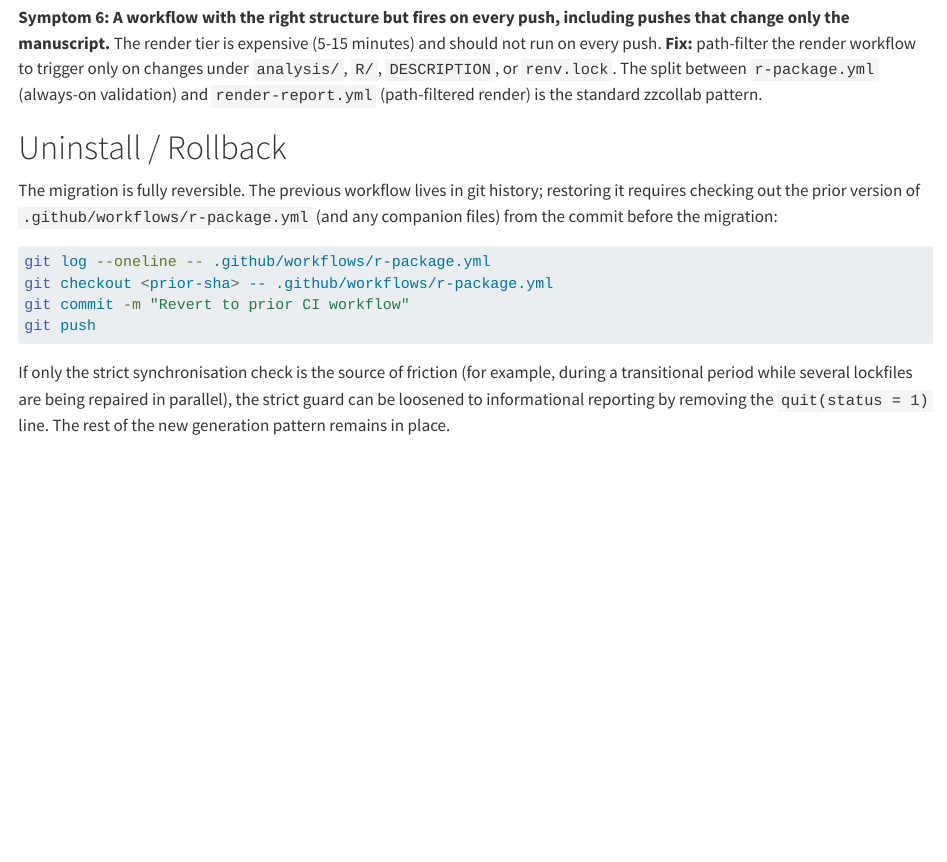
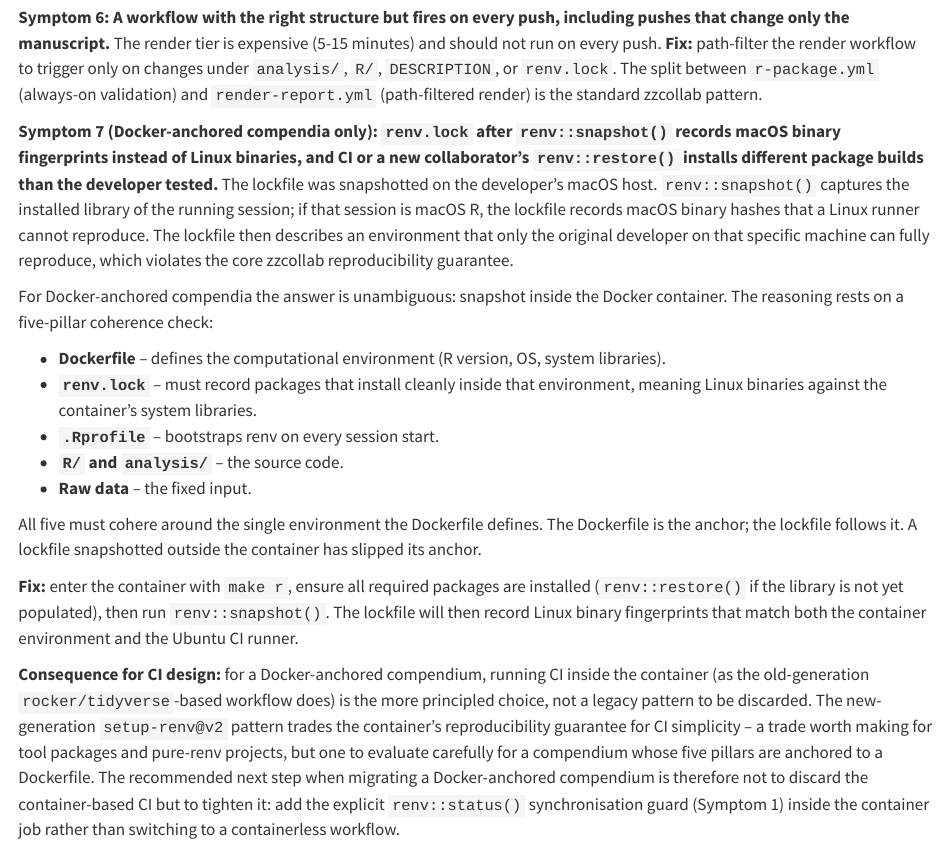
Before and after one commit to rgt47/zc-tiered-ci-strategy, a Quarto document (analysis/report/index.qmd): the page in a window 1100 px wide, from 5010 px down. Rendered offline with R 4.5, knitr and Pandoc in place of Quarto, with nearby package versions.

Commit message:
Auto-backup: 2026-05-20 09:36:15

```diff
--- a/analysis/report/index.qmd
+++ b/analysis/report/index.qmd
@@ -378,6 +378,55 @@ only on changes under `analysis/`, `R/`, `DESCRIPTION`, or
 validation) and `render-report.yml` (path-filtered render) is the
 standard zzcollab pattern.
 
+**Symptom 7 (Docker-anchored compendia only): `renv.lock` after
+`renv::snapshot()` records macOS binary fingerprints instead of
+Linux binaries, and CI or a new collaborator's `renv::restore()`
+installs different package builds than the developer tested.**
+The lockfile was snapshotted on the developer's macOS host.
+`renv::snapshot()` captures the installed library of the running
+session; if that session is macOS R, the lockfile records macOS
+binary hashes that a Linux runner cannot reproduce. The lockfile
+then describes an environment that only the original developer on
+that specific machine can fully reproduce, which violates the core
+zzcollab reproducibility guarantee.
+
+For Docker-anchored compendia the answer is unambiguous: snapshot
+inside the Docker container. The reasoning rests on a five-pillar
+coherence check:
+
+- **Dockerfile** -- defines the computational environment (R version,
+  OS, system libraries).
+- **`renv.lock`** -- must record packages that install cleanly
+  inside that environment, meaning Linux binaries against the
+  container's system libraries.
+- **`.Rprofile`** -- bootstraps renv on every session start.
+- **`R/` and `analysis/`** -- the source code.
+- **Raw data** -- the fixed input.
+
+All five must cohere around the single environment the Dockerfile
+defines. The Dockerfile is the anchor; the lockfile follows it. A
+lockfile snapshotted outside the container has slipped its anchor.
+
+**Fix:** enter the container with `make r`, ensure all required
+packages are installed (`renv::restore()` if the library is not
+yet populated), then run `renv::snapshot()`. The lockfile will
+then record Linux binary fingerprints that match both the
+container environment and the Ubuntu CI runner.
+
+**Consequence for CI design:** for a Docker-anchored compendium,
+running CI inside the container (as the old-generation
+`rocker/tidyverse`-based workflow does) is the more principled
+choice, not a legacy pattern to be discarded. The new-generation
+`setup-renv@v2` pattern trades the container's reproducibility
+guarantee for CI simplicity -- a trade worth making for tool
+packages and pure-renv projects, but one to evaluate carefully for
+a compendium whose five pillars are anchored to a Dockerfile. The
+recommended next step when migrating a Docker-anchored compendium
+is therefore not to discard the container-based CI but to tighten
+it: add the explicit `renv::status()` synchronisation guard
+(Symptom 1) inside the container job rather than switching to a
+containerless workflow.
+
 # Uninstall / Rollback
 
 The migration is fully reversible. The previous workflow lives in
```
